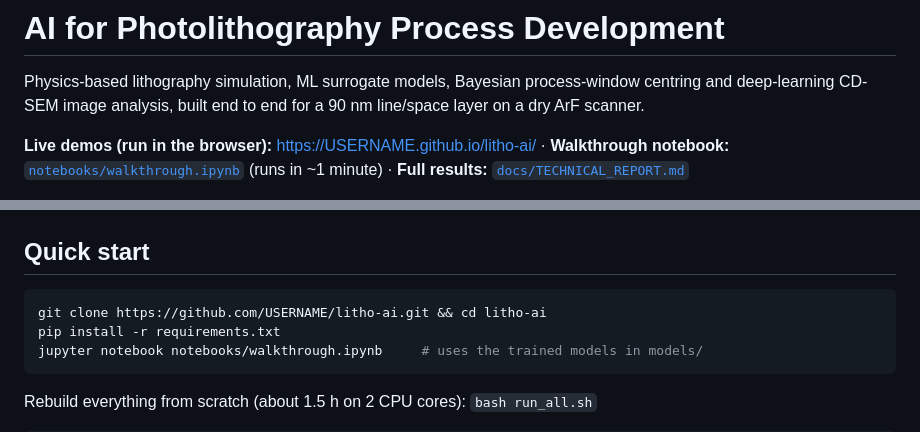
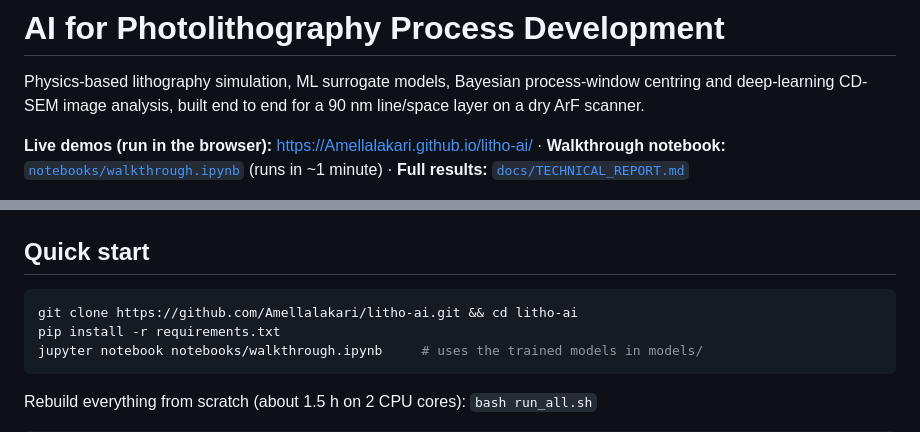
Before and after one commit to Amellalakari/litho-ai, a Markdown page: README.md, 2 parts joined by grey strips. Rendered like a GitHub page.

Commit message:
Change GitHub username in README.md
Updated the GitHub username in the README for demo links and clone instructions.

````diff
--- a/README.md
+++ b/README.md
@@ -3,7 +3,7 @@
 Physics-based lithography simulation, ML surrogate models, Bayesian process-window centring and
 deep-learning CD-SEM image analysis, built end to end for a 90 nm line/space layer on a dry ArF scanner.
 
-**Live demos (run in the browser):** https://USERNAME.github.io/litho-ai/ ·
+**Live demos (run in the browser):** https://Amellalakari.github.io/litho-ai/ ·
 **Walkthrough notebook:** [`notebooks/walkthrough.ipynb`](notebooks/walkthrough.ipynb) (runs in ~1 minute) ·
 **Full results:** [`docs/TECHNICAL_REPORT.md`](docs/TECHNICAL_REPORT.md)
 
@@ -64,7 +64,7 @@ as large as its signal), and with four process knobs BO only matches a grid of F
 ## Quick start
 
 ```bash
-git clone https://github.com/USERNAME/litho-ai.git && cd litho-ai
+git clone https://github.com/Amellalakari/litho-ai.git && cd litho-ai
 pip install -r requirements.txt
 jupyter notebook notebooks/walkthrough.ipynb     # uses the trained models in models/
 ```
````
